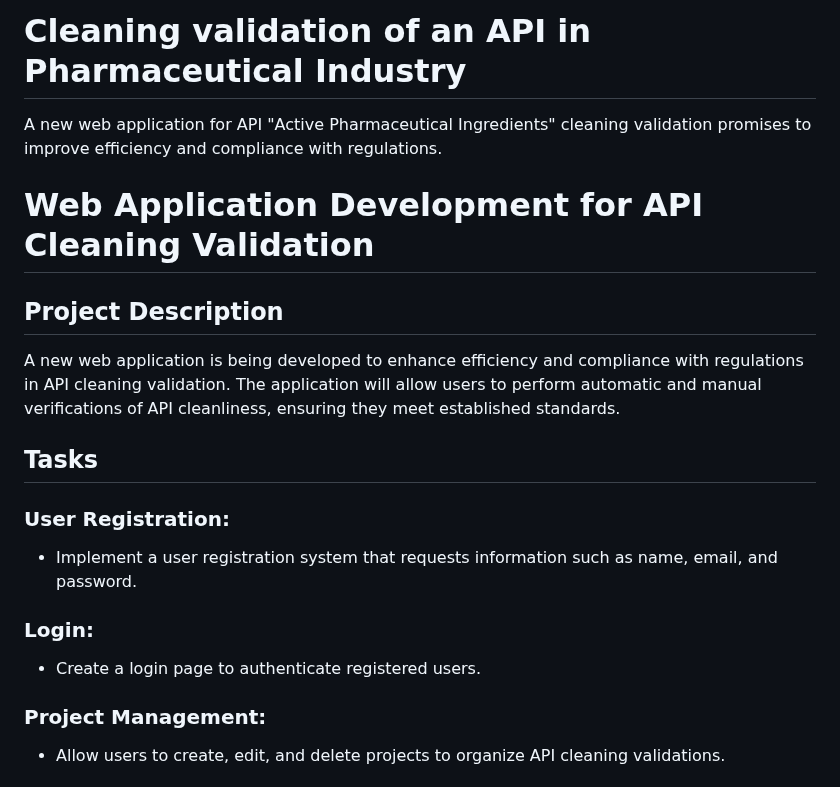
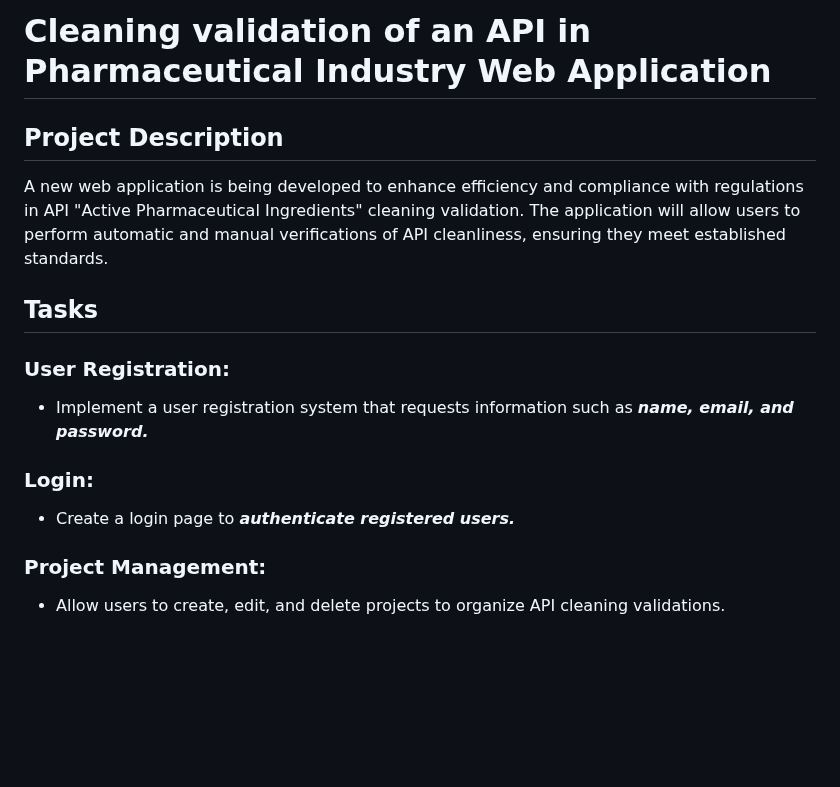
Before and after one commit to anderson92zolis/pharmaIndustryProject, a Markdown page: README.md, the part around one of its changes. GitHub-like rendering; blank space fills up the shorter version.

```diff
--- a/README.md
+++ b/README.md
@@ -1,22 +1,18 @@
-# Cleaning validation of an API in Pharmaceutical Industry
-
-A new web application for API "Active Pharmaceutical Ingredients" cleaning validation promises to improve efficiency and compliance with regulations.
-
-# Web Application Development for API Cleaning Validation
+# Cleaning validation of an API in Pharmaceutical Industry Web Application
 
 ## Project Description
 
-A new web application is being developed to enhance efficiency and compliance with regulations in API cleaning validation. The application will allow users to perform automatic and manual verifications of API cleanliness, ensuring they meet established standards.
+A new web application is being developed to enhance efficiency and compliance with regulations in API "Active Pharmaceutical Ingredients" cleaning validation. The application will allow users to perform automatic and manual verifications of API cleanliness, ensuring they meet established standards.
 
 ## Tasks
 
 ### User Registration:
 
-- Implement a user registration system that requests information such as name, email, and password.
+- Implement a user registration system that requests information such as ***name, email, and password.***
 
 ### Login:
 
-- Create a login page to authenticate registered users.
+- Create a login page to ***authenticate registered users.***
 
 ### Project Management:
 
```
Also changed, not shown: other parts of README.md (+9 -9 lines).
